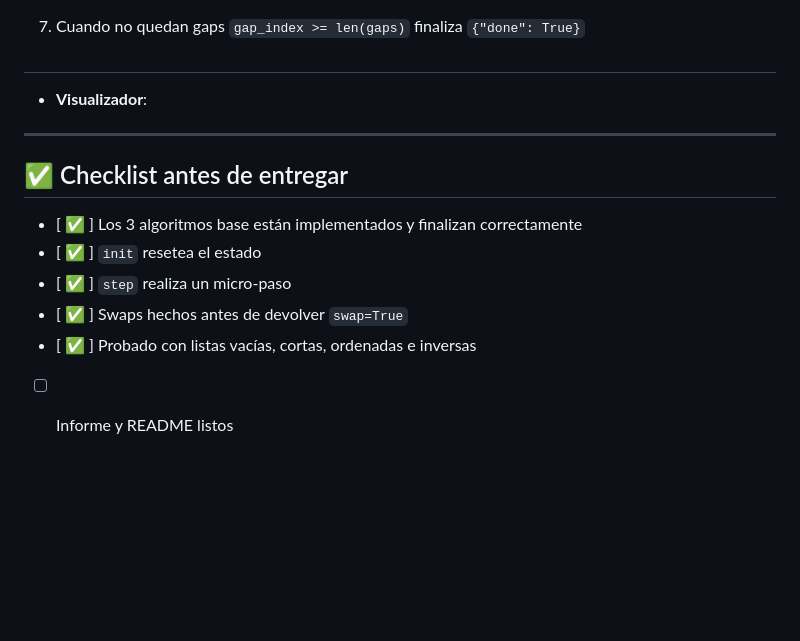
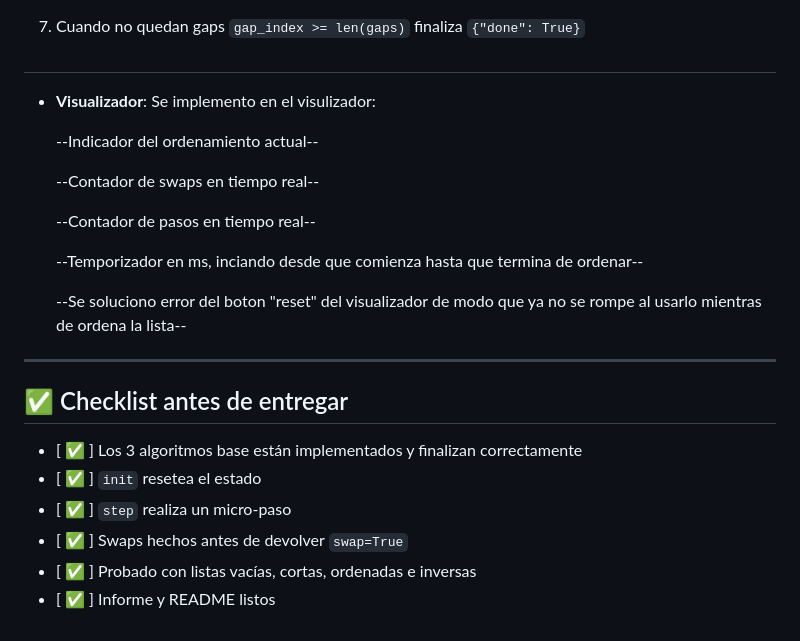
Before and after one commit to JKdouless/nuevoRepo, a Markdown page: README.md, the part around the change. Rendered like a GitHub page; blank space fills up the shorter version.

```diff
--- a/README.md
+++ b/README.md
@@ -161,7 +161,17 @@ Existen múltiples estrategias (Bubble, Selection, Insertion, Quick, Merge, Shel
 8. Cuando no quedan gaps ``gap_index >= len(gaps)`` finaliza ``{"done": True}``
 
 #
-- **Visualizador**:
+- **Visualizador**: Se implemento en el visulizador:
+
+   --Indicador del ordenamiento actual--
+
+   --Contador de swaps en tiempo real--
+
+   --Contador de pasos en tiempo real--
+
+   --Temporizador en ms, inciando desde que comienza hasta que termina de ordenar--
+
+   --Se soluciono error del boton "reset" del visualizador de modo que ya no se rompe al usarlo mientras de ordena la lista--
 
 ---
 
@@ -171,4 +181,4 @@ Existen múltiples estrategias (Bubble, Selection, Insertion, Quick, Merge, Shel
 - [ ✅ ] `step` realiza un micro-paso
 - [ ✅ ] Swaps hechos antes de devolver `swap=True`
 - [ ✅ ] Probado con listas vacías, cortas, ordenadas e inversas
-- [  ] Informe y README listos
+- [ ✅ ] Informe y README listos
```
